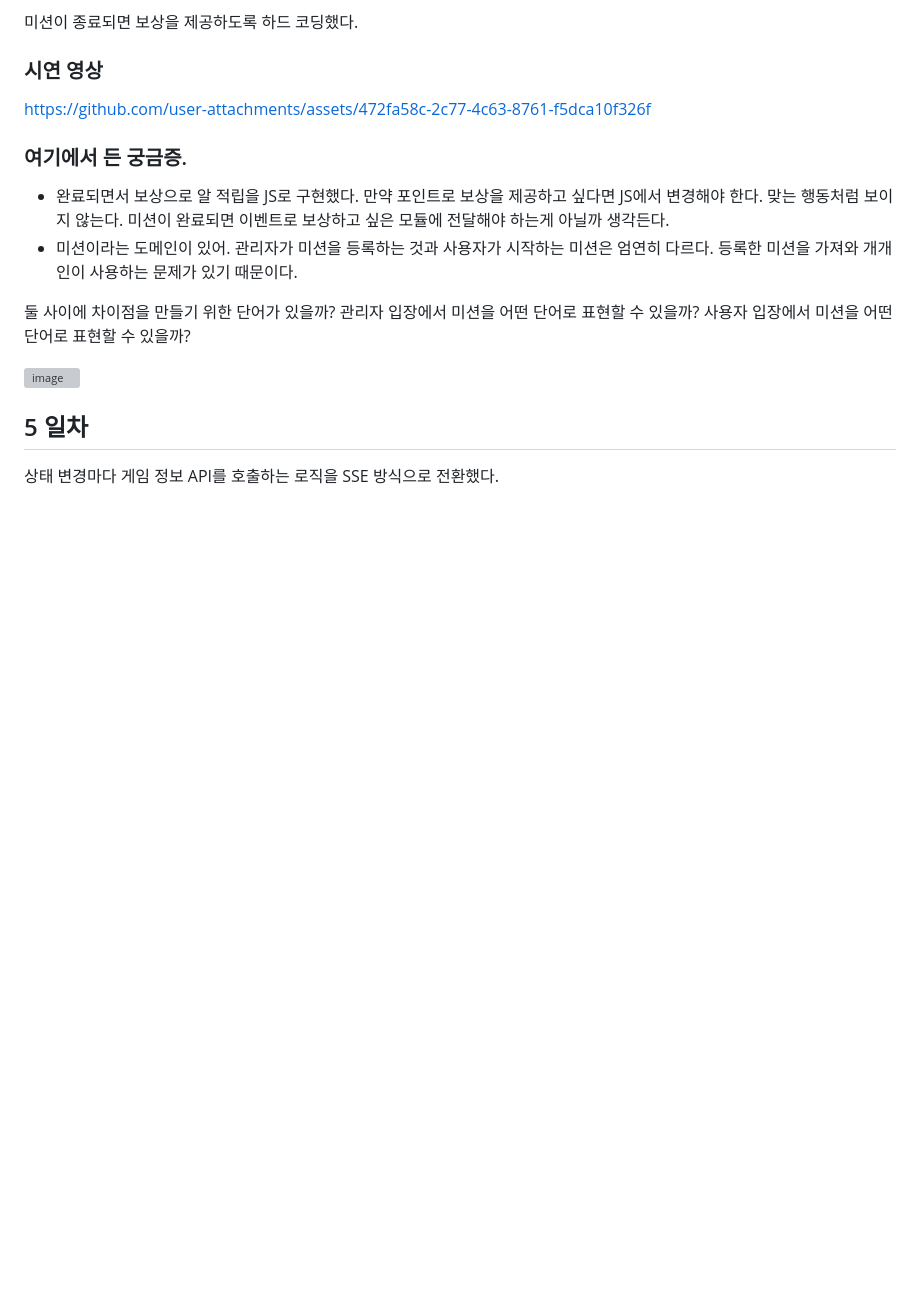
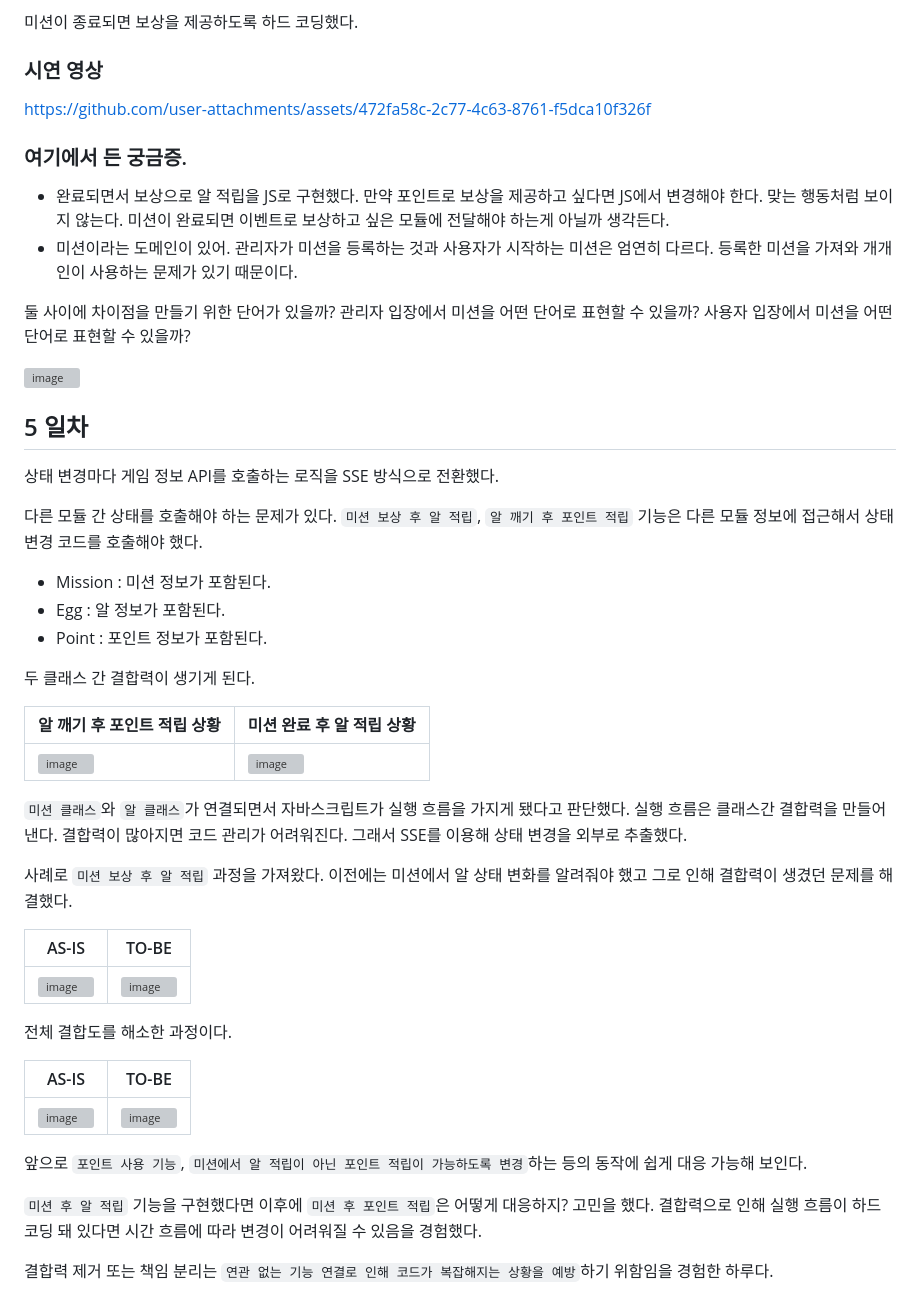
Before and after one commit to this-is-spear/hello-point-gamification, a Markdown page: README.md, the part around the change. Drawn GitHub-style; blank space fills up the shorter version; grey boxes are pictures that could not be loaded.

```diff
--- a/README.md
+++ b/README.md
@@ -85,3 +85,37 @@ https://github.com/user-attachments/assets/472fa58c-2c77-4c63-8761-f5dca10f326f
 ## 5 일차
 
 상태 변경마다 게임 정보 API를 호출하는 로직을 SSE 방식으로 전환했다.
+
+다른 모듈 간 상태를 호출해야 하는 문제가 있다. `미션 보상 후 알 적립`, `알 깨기 후 포인트 적립` 기능은 다른 모듈 정보에 접근해서 상태 변경 코드를 호출해야 했다.
+
+- Mission : 미션 정보가 포함된다.
+- Egg : 알 정보가 포함된다.
+- Point : 포인트 정보가 포함된다.
+
+두 클래스 간 결합력이 생기게 된다.
+
+|알 깨기 후 포인트 적립 상황|미션 완료 후 알 적립 상황|
+|---|---|
+|![image](https://github.com/user-attachments/assets/32488ebb-ecf8-45c6-b107-3ca8d5d9f99c)|![image](https://github.com/user-attachments/assets/bb53d9f5-f5c8-4a9d-9a9d-e63905b26cc5)|
+
+`미션 클래스`와 `알 클래스`가 연결되면서 자바스크립트가 실행 흐름을 가지게 됐다고 판단했다.
+실행 흐름은 클래스간 결합력을 만들어낸다. 결합력이 많아지면 코드 관리가 어려워진다. 그래서 SSE를 이용해 상태 변경을 외부로 추출했다.
+
+사례로 `미션 보상 후 알 적립` 과정을 가져왔다. 이전에는 미션에서 알 상태 변화를 알려줘야 했고 그로 인해 결합력이 생겼던 문제를 해결했다.
+
+|AS-IS|TO-BE|
+|---|---|
+|![image](https://github.com/user-attachments/assets/881375ef-6ef0-4b9d-ba68-01b6ff2e1785)|![image](https://github.com/user-attachments/assets/9b6996a5-5037-437d-b7fa-78f940169b0f)|
+
+전체 결합도를 해소한 과정이다.
+
+|AS-IS|TO-BE|
+|---|---|
+|![image](https://github.com/user-attachments/assets/1e03fae3-8a29-4a2b-bb6d-afaf5e19b2e5)|![image](https://github.com/user-attachments/assets/d7306cd4-07d0-44e4-bcc6-11b7c990f9f9)|
+
+앞으로 `포인트 사용 기능`, `미션에서 알 적립이 아닌 포인트 적립이 가능하도록 변경`하는 등의 동작에 쉽게 대응 가능해 보인다.
+
+`미션 후 알 적립` 기능을 구현했다면 이후에 `미션 후 포인트 적립`은 어떻게 대응하지? 고민을 했다.
+결합력으로 인해 실행 흐름이 하드 코딩 돼 있다면 시간 흐름에 따라 변경이 어려워질 수 있음을 경험했다.
+
+결합력 제거 또는 책임 분리는 `연관 없는 기능 연결로 인해 코드가 복잡해지는 상황을 예방`하기 위함임을 경험한 하루다.
```
